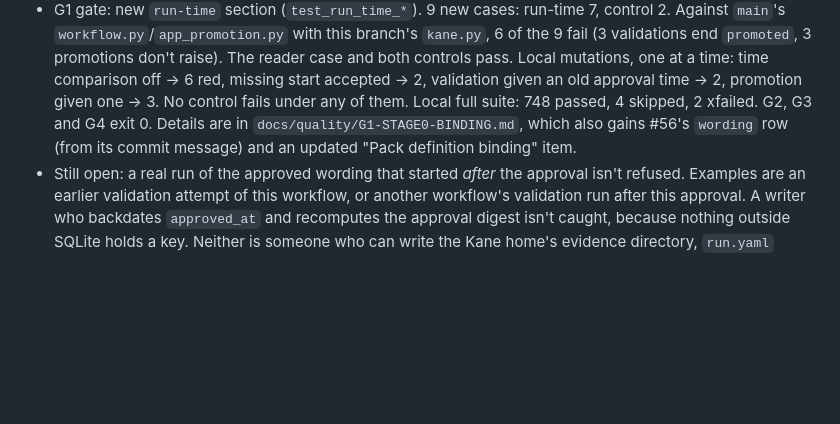
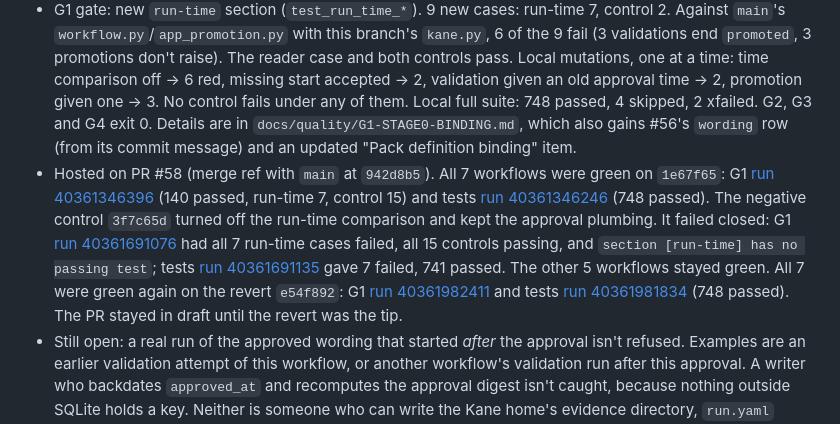
Before and after one commit to SyberLabs/attest, a Markdown page: NOTES.md, the part around the change. GitHub-like rendering; blank space fills up the shorter version.

```diff
--- a/NOTES.md
+++ b/NOTES.md
@@ -320,4 +320,5 @@ Decisions and deviations from docs/ARCHITECTURE.md, each with a reason. Newest a
 - Fix (option (a), offline): `kane.pack_disagreement(..., not_before=)` reads `started` from the pack's own `run.yaml` and refuses a run that started before the approval's `approved_at` (`PACK_BEFORE_APPROVAL`), or a pack that doesn't say. Validation (both paths) fails `<id>:kane_pack_before_approval` (no start: `_mismatch`). Promotion (both paths) reads each pack against `approved_at` too. No key or signature scheme, and no change to KR-SIM-03 step 2 or the runner cache. Reconcile Spec, Maintain Docs paths outside G1's read-back, #24 and #38 are untouched.
 - Harness: recorded captures carry event-day `run.yaml` times, so `tests/kane_replay.py` `as_written` stamps the replay's own time there, as live Kane would. G3 KR-SIM-03 and G4 PC-KR-01 already go through it.
 - G1 gate: new `run-time` section (`test_run_time_*`). 9 new cases: run-time 7, control 2. Against `main`'s `workflow.py`/`app_promotion.py` with this branch's `kane.py`, 6 of the 9 fail (3 validations end `promoted`, 3 promotions don't raise). The reader case and both controls pass. Local mutations, one at a time: time comparison off → 6 red, missing start accepted → 2, validation given an old approval time → 2, promotion given one → 3. No control fails under any of them. Local full suite: 748 passed, 4 skipped, 2 xfailed. G2, G3 and G4 exit 0. Details are in `docs/quality/G1-STAGE0-BINDING.md`, which also gains #56's `wording` row (from its commit message) and an updated "Pack definition binding" item.
+- Hosted on PR #58 (merge ref with `main` at `942d8b5`). All 7 workflows were green on `1e67f65`: G1 [run 40361346396](https://github.com/SyberLabs/attest/actions/runs/40361346396) (140 passed, run-time 7, control 15) and tests [run 40361346246](https://github.com/SyberLabs/attest/actions/runs/40361346246) (748 passed). The negative control `3f7c65d` turned off the run-time comparison and kept the approval plumbing. It failed closed: G1 [run 40361691076](https://github.com/SyberLabs/attest/actions/runs/40361691076) had all 7 run-time cases failed, all 15 controls passing, and `section [run-time] has no passing test`; tests [run 40361691135](https://github.com/SyberLabs/attest/actions/runs/40361691135) gave 7 failed, 741 passed. The other 5 workflows stayed green. All 7 were green again on the revert `e54f892`: G1 [run 40361982411](https://github.com/SyberLabs/attest/actions/runs/40361982411) and tests [run 40361981834](https://github.com/SyberLabs/attest/actions/runs/40361981834) (748 passed). The PR stayed in draft until the revert was the tip.
 - Still open: a real run of the approved wording that started *after* the approval isn't refused. Examples are an earlier validation attempt of this workflow, or another workflow's validation run after this approval. A writer who backdates `approved_at` and recomputes the approval digest isn't caught, because nothing outside SQLite holds a key. Neither is someone who can write the Kane home's evidence directory, `run.yaml` included. The approval time has no tolerance, so a skewed approving clock refuses. The rest of the test file (beyond the claim's step and the start URL) isn't compared. The runner cache still serves stale observations, which are refused downstream and not re-run. The build is still the worktree identity. KR-PI-03 and KR-ISO-04 are still stubs and need live Kane.
```
Also changed, not shown: docs/quality/G1-STAGE0-BINDING.md (+4 -1 lines).
